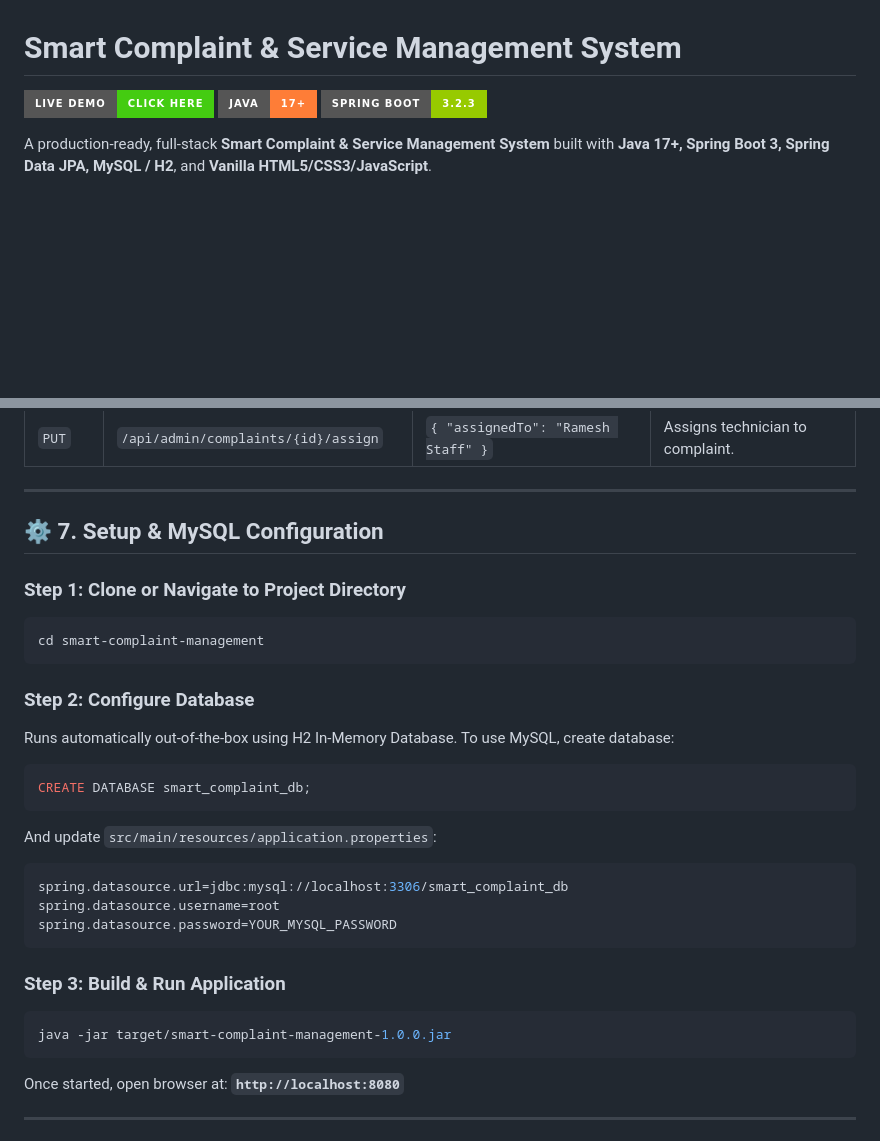
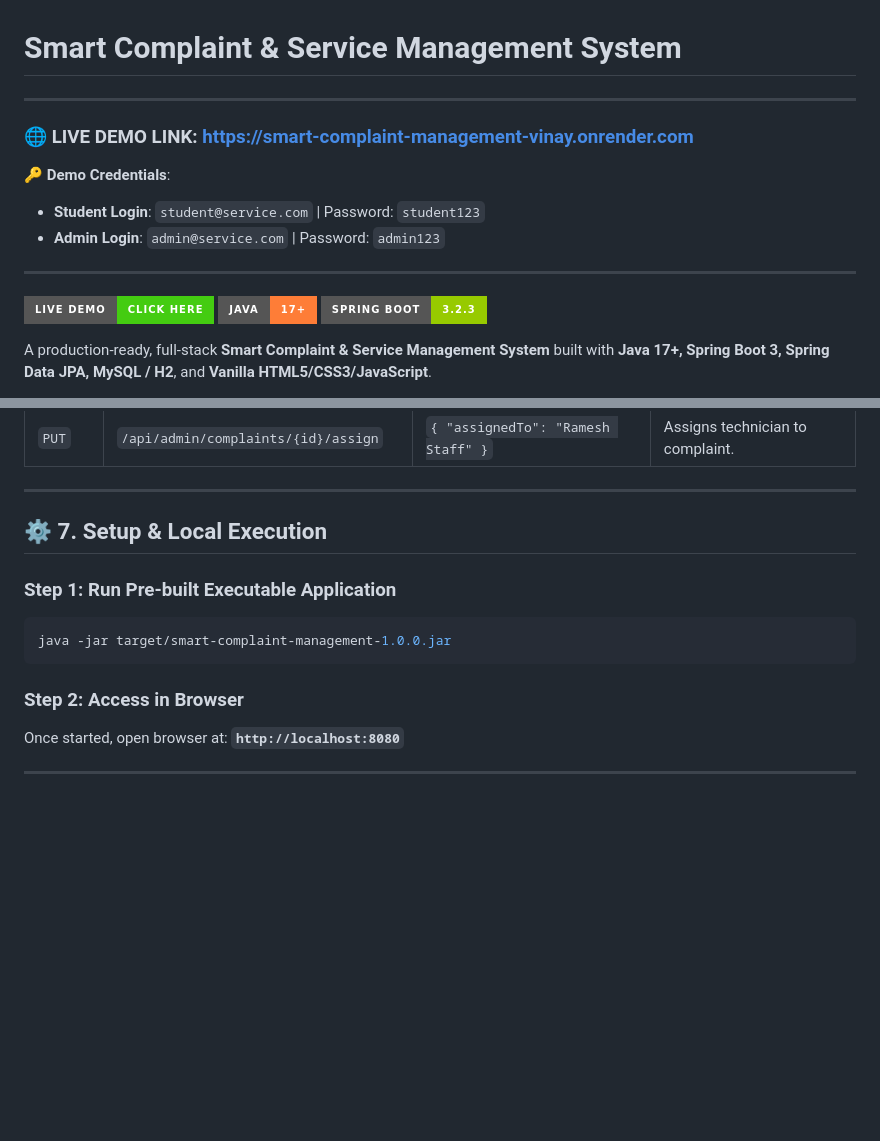
Before and after one commit to vinayaktripathi1279/smart-complaint-management, a Markdown page: README.md, 2 parts joined by grey strips. Rendered like a GitHub page; badges without logos; blank space fills up the shorter version.

Commit message:
Update README with Live Demo Link box

````diff
--- a/README.md
+++ b/README.md
@@ -1,6 +1,16 @@
 # Smart Complaint & Service Management System
 
-[![Live Demo](https://img.shields.io/badge/Live%20Demo-Click%20Here-brightgreen?style=for-the-badge&logo=render)](https://smart-complaint-management.onrender.com)
+---
+
+### 🌐 **LIVE DEMO LINK**: [https://smart-complaint-management-vinay.onrender.com](https://smart-complaint-management-vinay.onrender.com)
+
+🔑 **Demo Credentials**:
+- **Student Login**: `student@service.com` | Password: `student123`
+- **Admin Login**: `admin@service.com` | Password: `admin123`
+
+---
+
+[![Live Demo](https://img.shields.io/badge/Live%20Demo-Click%20Here-brightgreen?style=for-the-badge&logo=render)](https://smart-complaint-management-vinay.onrender.com)
 [![Java 17](https://img.shields.io/badge/Java-17+-orange?style=for-the-badge&logo=java)](https://www.oracle.com/java/)
 [![Spring Boot](https://img.shields.io/badge/Spring%20Boot-3.2.3-green?style=for-the-badge&logo=springboot)](https://spring.io/projects/spring-boot)
 
@@ -127,32 +137,14 @@ The **Smart Complaint & Service Management System** centralizes service requests
 
 ---
 
-## ⚙️ 7. Setup & MySQL Configuration
+## ⚙️ 7. Setup & Local Execution
 
-### Step 1: Clone or Navigate to Project Directory
-```bash
-cd smart-complaint-management
-```
-
-### Step 2: Configure Database
-Runs automatically out-of-the-box using H2 In-Memory Database.
-To use MySQL, create database:
-```sql
-CREATE DATABASE smart_complaint_db;
-```
-
-And update `src/main/resources/application.properties`:
-```properties
-spring.datasource.url=jdbc:mysql://localhost:3306/smart_complaint_db
-spring.datasource.username=root
-spring.datasource.password=YOUR_MYSQL_PASSWORD
-```
-
-### Step 3: Build & Run Application
+### Step 1: Run Pre-built Executable Application
 ```bash
 java -jar target/smart-complaint-management-1.0.0.jar
 ```
 
+### Step 2: Access in Browser
 Once started, open browser at: **`http://localhost:8080`**
 
 ---
````
